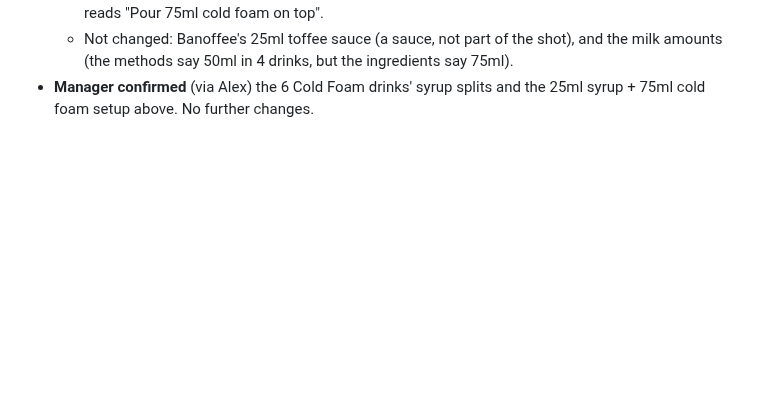
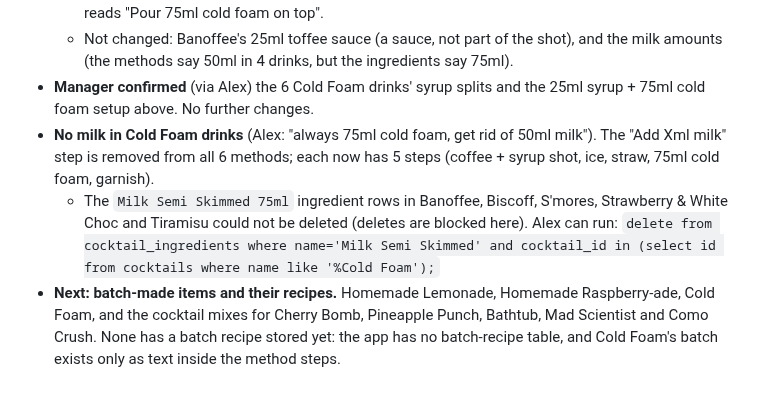
Before and after one commit to acesanyabeats-web/UbeExpress, a Markdown page: data_integrity_report.md, the part around the change. GitHub-like rendering; blank space fills up the shorter version.

Commit message:
Data report: cold foam milk removed; batch recipes next
Co-Authored-By: Claude Opus 5.5 <noreply@anthropic.com>
Claude-Session: https://claude.ai/code/session_01VfGwuK2sr6gH4717t7mGsG

```diff
--- a/data_integrity_report.md
+++ b/data_integrity_report.md
@@ -931,3 +931,6 @@ Alex: ticked off what he had left, but couldn't set the label to the real date.
   - Method step 1 in all 6 now names the syrup shot and its split, linked to both syrups. Step 5 now reads "Pour 75ml cold foam on top".
   - Not changed: Banoffee's 25ml toffee sauce (a sauce, not part of the shot), and the milk amounts (the methods say 50ml in 4 drinks, but the ingredients say 75ml).
 - **Manager confirmed** (via Alex) the 6 Cold Foam drinks' syrup splits and the 25ml syrup + 75ml cold foam setup above. No further changes.
+- **No milk in Cold Foam drinks** (Alex: "always 75ml cold foam, get rid of 50ml milk"). The "Add Xml milk" step is removed from all 6 methods; each now has 5 steps (coffee + syrup shot, ice, straw, 75ml cold foam, garnish).
+  - The `Milk Semi Skimmed 75ml` ingredient rows in Banoffee, Biscoff, S'mores, Strawberry & White Choc and Tiramisu could not be deleted (deletes are blocked here). Alex can run: `delete from cocktail_ingredients where name='Milk Semi Skimmed' and cocktail_id in (select id from cocktails where name like '%Cold Foam');`
+- **Next: batch-made items and their recipes.** Homemade Lemonade, Homemade Raspberry-ade, Cold Foam, and the cocktail mixes for Cherry Bomb, Pineapple Punch, Bathtub, Mad Scientist and Como Crush. None has a batch recipe stored yet: the app has no batch-recipe table, and Cold Foam's batch exists only as text inside the method steps.
```
